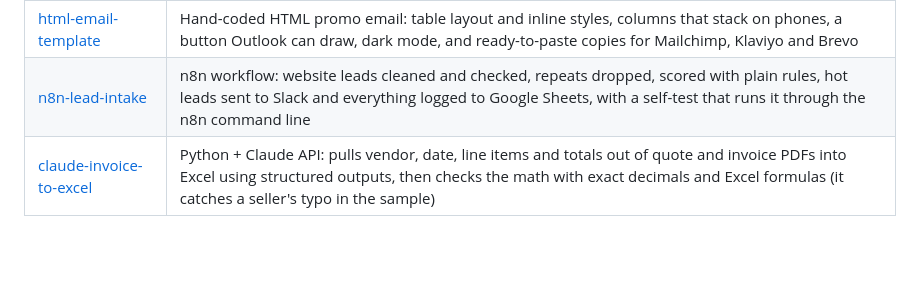
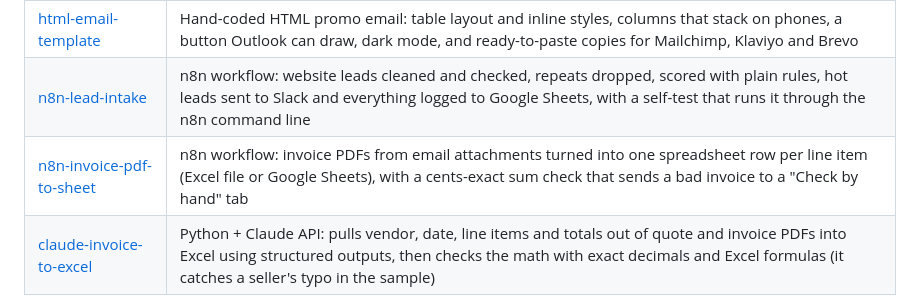
Before and after one commit to jinu041/data-automation-demos, a Markdown page: README.md, the part around the change. Rendered like a GitHub page; blank space fills up the shorter version.

```diff
--- a/README.md
+++ b/README.md
@@ -20,6 +20,7 @@ Small, tested demos: spreadsheets that do the math, plus Python, JavaScript, C++
 | [claude-inquiry-triage](claude-inquiry-triage) | Python + Claude API: sorts customer messages into an Excel review queue (category, urgency, sentiment, summary, reply draft) using structured outputs, with a rule-based mode that runs without an API key |
 | [html-email-template](html-email-template) | Hand-coded HTML promo email: table layout and inline styles, columns that stack on phones, a button Outlook can draw, dark mode, and ready-to-paste copies for Mailchimp, Klaviyo and Brevo |
 | [n8n-lead-intake](n8n-lead-intake) | n8n workflow: website leads cleaned and checked, repeats dropped, scored with plain rules, hot leads sent to Slack and everything logged to Google Sheets, with a self-test that runs it through the n8n command line |
+| [n8n-invoice-pdf-to-sheet](n8n-invoice-pdf-to-sheet) | n8n workflow: invoice PDFs from email attachments turned into one spreadsheet row per line item (Excel file or Google Sheets), with a cents-exact sum check that sends a bad invoice to a "Check by hand" tab |
 | [claude-invoice-to-excel](claude-invoice-to-excel) | Python + Claude API: pulls vendor, date, line items and totals out of quote and invoice PDFs into Excel using structured outputs, then checks the math with exact decimals and Excel formulas (it catches a seller's typo in the sample) |
 
 More demos (spreadsheets and Python) are in [portfolio-demos](https://github.com/jinu041/portfolio-demos).
```
Also changed, not shown: n8n-invoice-pdf-to-sheet/README.md (added, +52 -0 lines), n8n-invoice-pdf-to-sheet/diagram.png (added), 7 other files.
